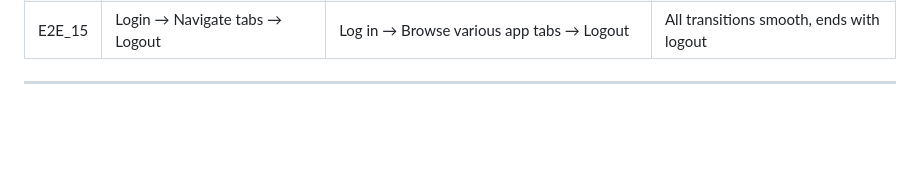
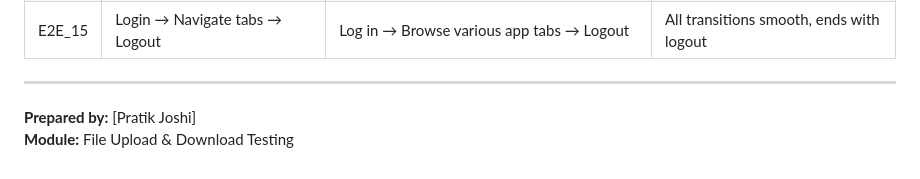
Before and after one commit to PratikJ0shi/test-cases, a Markdown page: form/login_testcases/index2.md, the part around the change. Drawn GitHub-style; blank space fills up the shorter version.

```diff
--- a/form/login_testcases/index2.md
+++ b/form/login_testcases/index2.md
@@ -231,3 +231,6 @@ This document contains **15 detailed test cases each** for the following types o
 | E2E_15    | Login → Navigate tabs → Logout    | Log in → Browse various app tabs → Logout                            | All transitions smooth, ends with logout            |
 
 ---
+
+**Prepared by:** [Pratik Joshi]
+**Module:** File Upload & Download Testing
```
